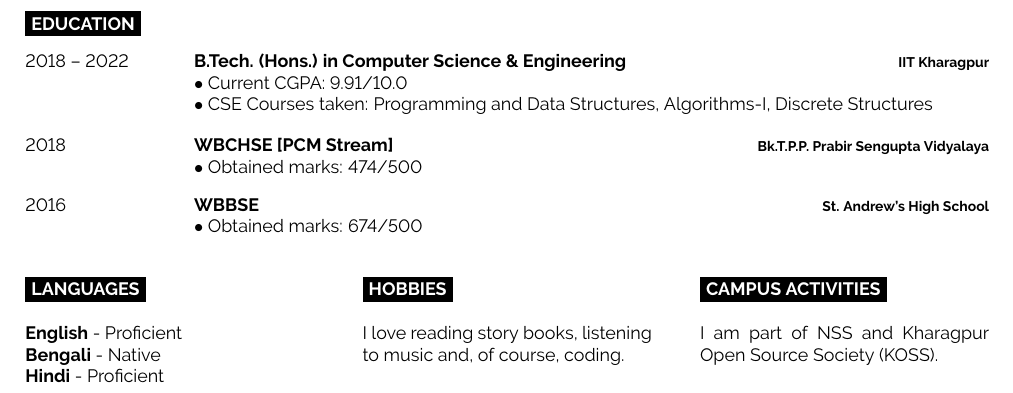
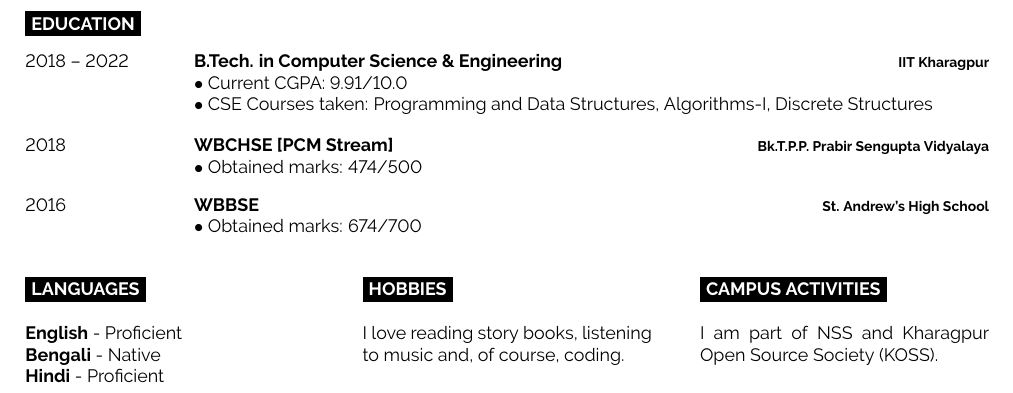
Before and after one commit to grapheo12/resume, a LaTeX document (main.tex): part of page 2 of 2, cut so that both start at the same text. Compiled offline with pdfLaTeX.

Commit message:
Typo fix

```diff
--- a/main.tex
+++ b/main.tex
@@ -165,7 +165,7 @@
 \begin{entrylist}
 	\entry
 		{2018 -- 2022}
-		{B.Tech. (Hons.) in Computer Science \& Engineering}
+		{B.Tech. in Computer Science \& Engineering}
 		{IIT Kharagpur}
 		{$\bullet$ Current CGPA: 9.91/10.0\\
 		 $\bullet$ CSE Courses taken: Programming and Data Structures, Algorithms-I, Discrete Structures}
@@ -178,7 +178,7 @@
 		{2016}
 		{WBBSE}
 		{St. Andrew's High School}
-		{$\bullet$ Obtained marks: 674/500}
+		{$\bullet$ Obtained marks: 674/700}
 \end{entrylist}
 
 %----------------------------------------------------------------------------------------
```
Also changed, not shown: main.pdf.
